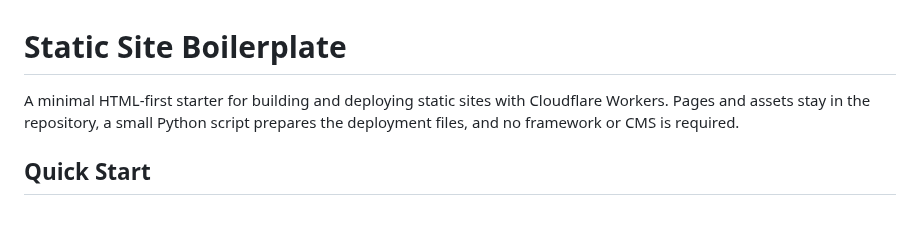
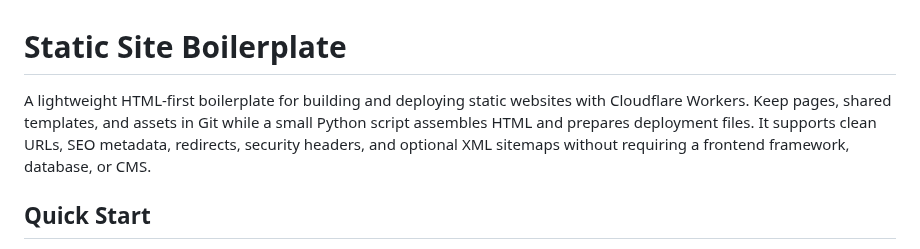
Before and after one commit to littlebizzy/static-site-boilerplate, a Markdown page: README.md, the part around the change. Rendered like a GitHub page; blank space fills up the shorter version.

Commit message:
Expand README project introduction

```diff
--- a/README.md
+++ b/README.md
@@ -1,6 +1,6 @@
 # Static Site Boilerplate
 
-A minimal HTML-first starter for building and deploying static sites with Cloudflare Workers. Pages and assets stay in the repository, a small Python script prepares the deployment files, and no framework or CMS is required.
+A lightweight HTML-first boilerplate for building and deploying static websites with Cloudflare Workers. Keep pages, shared templates, and assets in Git while a small Python script assembles HTML and prepares deployment files. It supports clean URLs, SEO metadata, redirects, security headers, and optional XML sitemaps without requiring a frontend framework, database, or CMS.
 
 ## Quick Start
 
```
